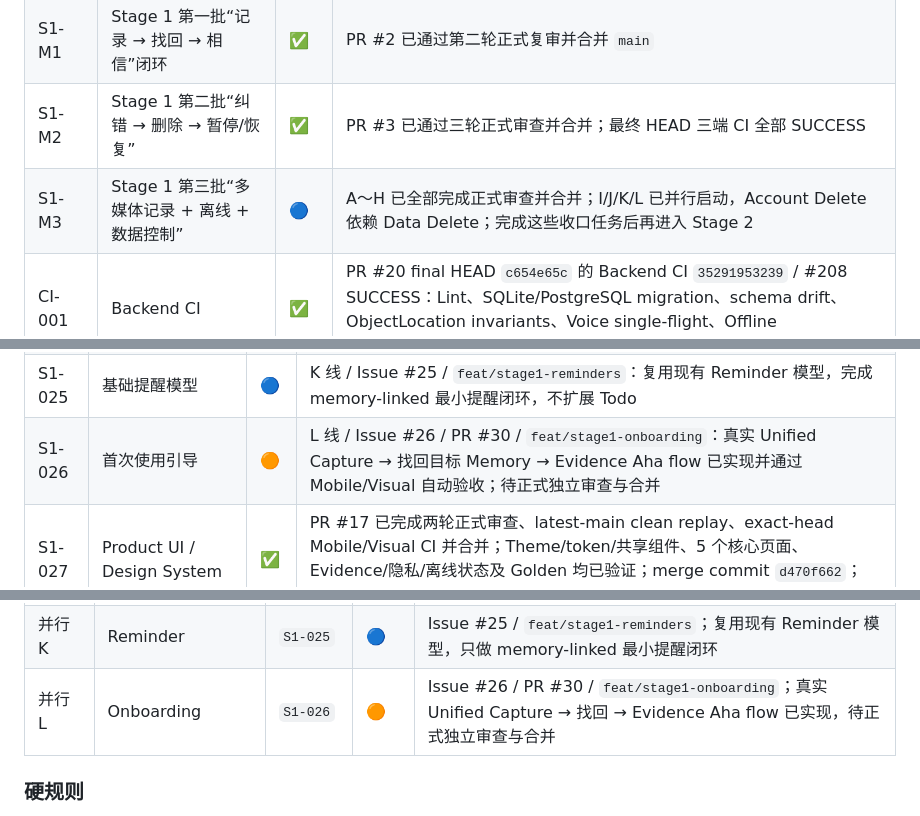
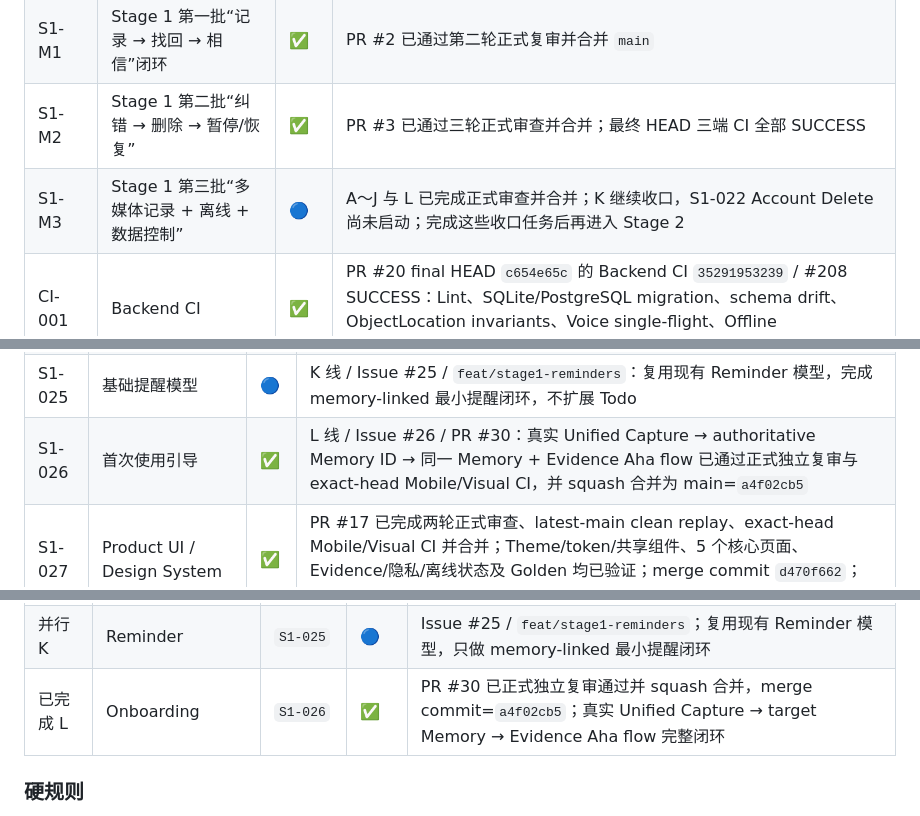
Before and after one commit to cfhlwl/jiyidashi, a Markdown page: docs/DEVELOPMENT_PROGRESS.md, 3 parts joined by grey strips. Rendered like a GitHub page.

Commit message:
docs(progress): mark S1-026 onboarding complete

```diff
--- a/docs/DEVELOPMENT_PROGRESS.md
+++ b/docs/DEVELOPMENT_PROGRESS.md
@@ -41,7 +42,7 @@
 | FND-000 | V1 Foundation 总体 | ✅ | PR #1 已通过最终复核并合并 `main` |
 | S1-M1 | Stage 1 第一批“记录 → 找回 → 相信”闭环 | ✅ | PR #2 已通过第二轮正式复审并合并 `main` |
 | S1-M2 | Stage 1 第二批“纠错 → 删除 → 暂停/恢复” | ✅ | PR #3 已通过三轮正式审查并合并；最终 HEAD 三端 CI 全部 SUCCESS |
-| S1-M3 | Stage 1 第三批“多媒体记录 + 离线 + 数据控制” | 🔵 | A～H 已全部完成正式审查并合并；I/J/K/L 已并行启动，Account Delete 依赖 Data Delete；完成这些收口任务后再进入 Stage 2 |
+| S1-M3 | Stage 1 第三批“多媒体记录 + 离线 + 数据控制” | 🔵 | A～J 与 L 已完成正式审查并合并；K 继续收口，S1-022 Account Delete 尚未启动；完成这些收口任务后再进入 Stage 2 |
 | CI-001 | Backend CI | ✅ | PR #20 final HEAD `c654e65c` 的 Backend CI `35291953239` / #208 SUCCESS：Lint、SQLite/PostgreSQL migration、schema drift、ObjectLocation invariants、Voice single-flight、Offline idempotency concurrency 与 full pytest 全部通过 |
 | CI-002 | Flutter Android CI | ✅ | PR #20 final HEAD `c654e65c` 的 Mobile CI `35291953331` / #228 SUCCESS：Analyze、完整 Flutter tests、Android debug APK 全部通过 |
 | CI-003 | Flutter iOS CI | ✅ | PR #20 final HEAD `c654e65c` 的 Mobile CI `35291953331` / #228 SUCCESS：iOS no-codesign build 通过 |
@@ -114,7 +115,7 @@
 | S1-023 | 暂停记忆 30 分钟 / 1 小时 / 3 小时 / 今天 | ✅ | 单一 reference timestamp + DST 时区回归通过 |
 | S1-024 | 手动恢复记录 | ✅ | resume 保留 PrivacyPauseInterval 历史，延迟上传门禁通过 |
 | S1-025 | 基础提醒模型 | 🔵 | K 线 / Issue #25 / `feat/stage1-reminders`：复用现有 Reminder 模型，完成 memory-linked 最小提醒闭环，不扩展 Todo |
-| S1-026 | 首次使用引导 | 🟠 | L 线 / Issue #26 / PR #30 / `feat/stage1-onboarding`：真实 Unified Capture → 找回目标 Memory → Evidence Aha flow 已实现并通过 Mobile/Visual 自动验收；待正式独立审查与合并 |
+| S1-026 | 首次使用引导 | ✅ | L 线 / Issue #26 / PR #30：真实 Unified Capture → authoritative Memory ID → 同一 Memory + Evidence Aha flow 已通过正式独立复审与 exact-head Mobile/Visual CI，并 squash 合并为 main=`a4f02cb5` |
 | S1-027 | Product UI / Design System | ✅ | PR #17 已完成两轮正式审查、latest-main clean replay、exact-head Mobile/Visual CI 并合并；Theme/token/共享组件、5 个核心页面、Evidence/隐私/离线状态及 Golden 均已验证；merge commit `d470f662`；Stage 2 未启动 |
 
 ## 2.1 Stage 1 第三批 A/B/C/D 第一阶段收口
@@ -158,7 +159,7 @@
 | 已完成 J | Data Delete | `S1-021` | ✅ | PR #28 已基于 PR #27 后的新 main 完成 MemoryEdit 删除适配、0008 migration、单提交 clean replay 与 exact-head CI，并合并 main=`3abc1366` |
 | 下一步可启动 | Account Delete | `S1-022` | ⬜ | J / S1-021 已完整闭环；可创建独立分支/Issue 开始账号身份删除，但尚未正式启动 |
 | 并行 K | Reminder | `S1-025` | 🔵 | Issue #25 / `feat/stage1-reminders`；复用现有 Reminder 模型，只做 memory-linked 最小提醒闭环 |
-| 并行 L | Onboarding | `S1-026` | 🟠 | Issue #26 / PR #30 / `feat/stage1-onboarding`；真实 Unified Capture → 找回 → Evidence Aha flow 已实现，待正式独立审查与合并 |
+| 已完成 L | Onboarding | `S1-026` | ✅ | PR #30 已正式独立复审通过并 squash 合并，merge commit=`a4f02cb5`；真实 Unified Capture → target Memory → Evidence Aha flow 完整闭环 |
 
 ### 硬规则
 
```
Also changed, not shown: other parts of docs/DEVELOPMENT_PROGRESS.md (+4 -3 lines).
